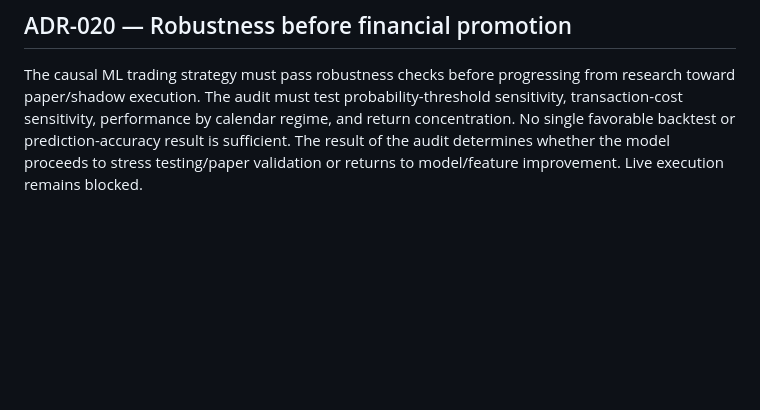
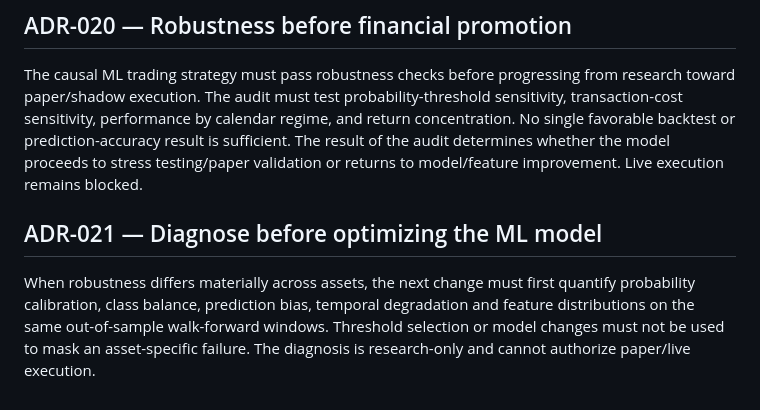
Before and after one commit to tiagodeazevedoferreira/InvestmentAI, a Markdown page: DECISIONS.md, the part around the change. Drawn GitHub-style; blank space fills up the shorter version.

Commit message:
docs: record cross-asset ML diagnosis gate

```diff
--- a/DECISIONS.md
+++ b/DECISIONS.md
@@ -59,3 +59,6 @@ The current OpenBB provider catalog does not expose a dedicated B3 provider. For
 
 ## ADR-020 — Robustness before financial promotion
 The causal ML trading strategy must pass robustness checks before progressing from research toward paper/shadow execution. The audit must test probability-threshold sensitivity, transaction-cost sensitivity, performance by calendar regime, and return concentration. No single favorable backtest or prediction-accuracy result is sufficient. The result of the audit determines whether the model proceeds to stress testing/paper validation or returns to model/feature improvement. Live execution remains blocked.
+
+## ADR-021 — Diagnose before optimizing the ML model
+When robustness differs materially across assets, the next change must first quantify probability calibration, class balance, prediction bias, temporal degradation and feature distributions on the same out-of-sample walk-forward windows. Threshold selection or model changes must not be used to mask an asset-specific failure. The diagnosis is research-only and cannot authorize paper/live execution.
```
